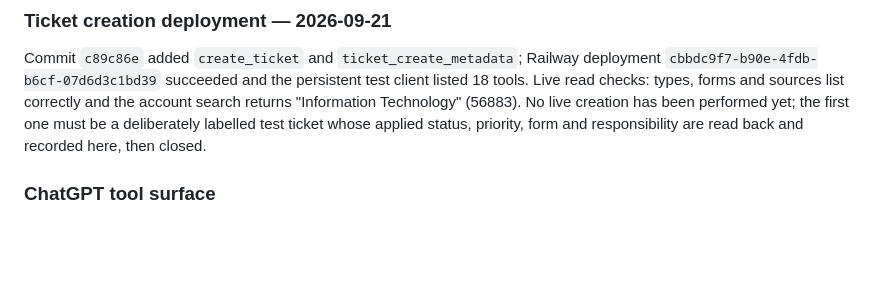
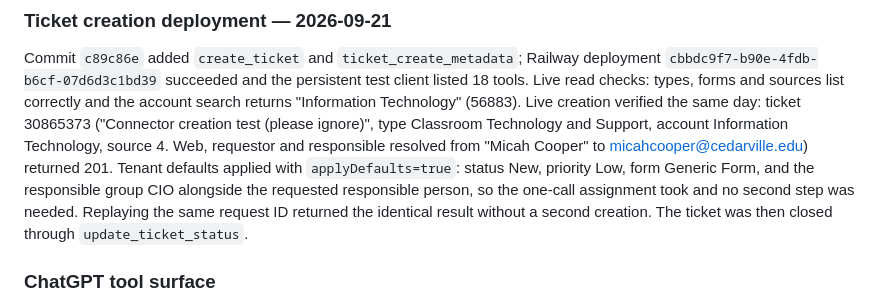
Before and after one commit to cu-micahcooper/dynamix-manager, a Markdown page: docs/hosted-connector.md, the part around the change. GitHub-like rendering; blank space fills up the shorter version.

```diff
--- a/docs/hosted-connector.md
+++ b/docs/hosted-connector.md
@@ -429,10 +429,16 @@ connector's tool definitions in ChatGPT to pick up the new filters.
 Commit `c89c86e` added `create_ticket` and `ticket_create_metadata`; Railway
 deployment `cbbdc9f7-b90e-4fdb-b6cf-07d6d3c1bd39` succeeded and the persistent
 test client listed 18 tools. Live read checks: types, forms and sources list
-correctly and the account search returns "Information Technology" (56883). No
-live creation has been performed yet; the first one must be a deliberately
-labelled test ticket whose applied status, priority, form and responsibility
-are read back and recorded here, then closed.
+correctly and the account search returns "Information Technology" (56883). Live
+creation verified the same day: ticket 30865373 ("Connector creation test
+(please ignore)", type Classroom Technology and Support, account Information
+Technology, source 4. Web, requestor and responsible resolved from "Micah
+Cooper" to micahcooper@cedarville.edu) returned 201. Tenant defaults applied
+with `applyDefaults=true`: status New, priority Low, form Generic Form, and the
+responsible group CIO alongside the requested responsible person, so the
+one-call assignment took and no second step was needed. Replaying the same
+request ID returned the identical result without a second creation. The
+ticket was then closed through `update_ticket_status`.
 
 ### ChatGPT tool surface
 
```
Also changed, not shown: docs/tdx-write-api-contracts.md (+6 -0 lines).
